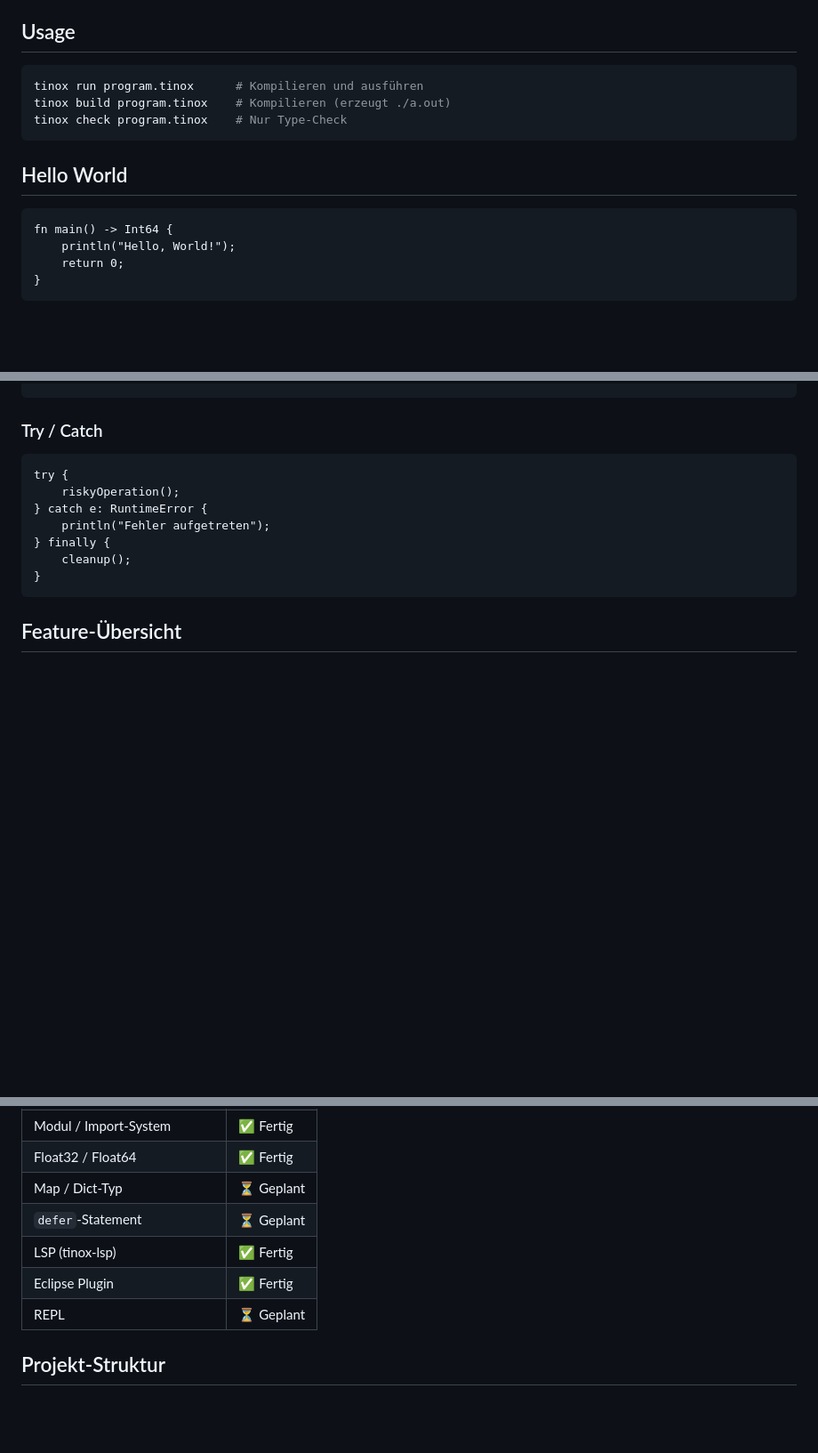
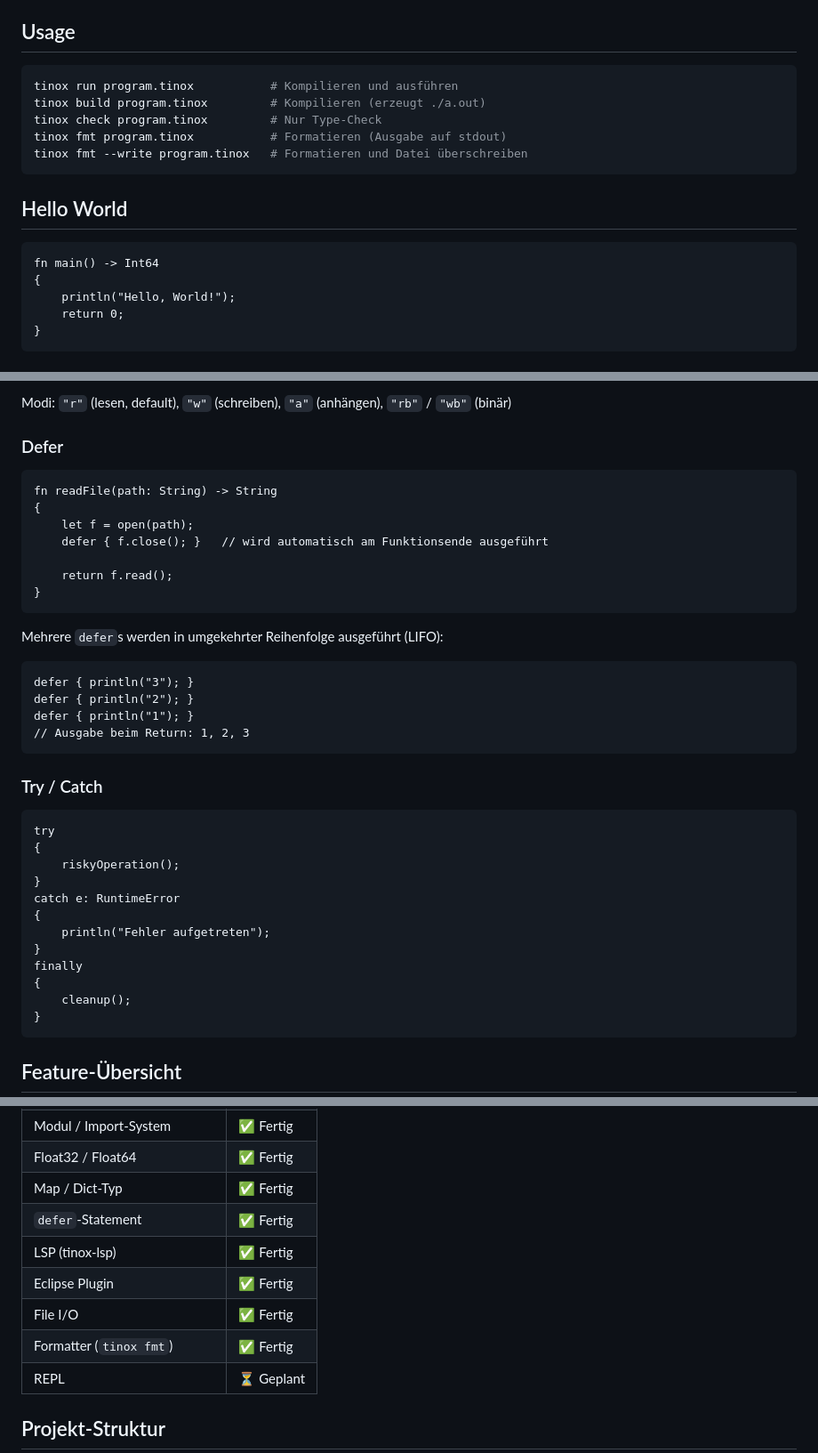
Before and after one commit to riotstarta/tinox, a Markdown page: README.md, 3 parts joined by grey strips. Shown at 89% size. Drawn GitHub-style; blank space fills up the shorter version.

````diff
--- a/README.md
+++ b/README.md
@@ -31,15 +31,18 @@ Voraussetzungen: `clang`, `llc` (LLVM-Tools)
 ## Usage
 
 ```bash
-tinox run program.tinox      # Kompilieren und ausführen
-tinox build program.tinox    # Kompilieren (erzeugt ./a.out)
-tinox check program.tinox    # Nur Type-Check
+tinox run program.tinox           # Kompilieren und ausführen
+tinox build program.tinox         # Kompilieren (erzeugt ./a.out)
+tinox check program.tinox         # Nur Type-Check
+tinox fmt program.tinox           # Formatieren (Ausgabe auf stdout)
+tinox fmt --write program.tinox   # Formatieren und Datei überschreiben
 ```
 
 ## Hello World
 
 ```tinox
-fn main() -> Int64 {
+fn main() -> Int64
+{
     println("Hello, World!");
     return 0;
 }
@@ -205,11 +271,39 @@ fn main() -> Int64 {
+Modi: `"r"` (lesen, default), `"w"` (schreiben), `"a"` (anhängen), `"rb"` / `"wb"` (binär)
+
+### Defer
+
+```tinox
+fn readFile(path: String) -> String
+{
+    let f = open(path);
+    defer { f.close(); }   // wird automatisch am Funktionsende ausgeführt
+
+    return f.read();
+}
+```
+
+Mehrere `defer`s werden in umgekehrter Reihenfolge ausgeführt (LIFO):
+
+```tinox
+defer { println("3"); }
+defer { println("2"); }
+defer { println("1"); }
+// Ausgabe beim Return: 1, 2, 3
+```
+
 ### Try / Catch
 
 ```tinox
-try {
+try
+{
     riskyOperation();
-} catch e: RuntimeError {
+}
+catch e: RuntimeError
+{
     println("Fehler aufgetreten");
-} finally {
+}
+finally
+{
     cleanup();
 }
 ```
@@ -234,10 +328,12 @@ try {
 | Try / Catch / Finally    | ✅ Fertig  |
 | Modul / Import-System    | ✅ Fertig  |
 | Float32 / Float64        | ✅ Fertig  |
-| Map / Dict-Typ           | ⏳ Geplant |
-| `defer`-Statement        | ⏳ Geplant |
+| Map / Dict-Typ           | ✅ Fertig  |
+| `defer`-Statement        | ✅ Fertig  |
 | LSP (tinox-lsp)          | ✅ Fertig  |
 | Eclipse Plugin           | ✅ Fertig  |
+| File I/O                 | ✅ Fertig  |
+| Formatter (`tinox fmt`)  | ✅ Fertig  |
 | REPL                     | ⏳ Geplant |
 
 ## Projekt-Struktur
````
Also changed, not shown: other parts of README.md (+83 -20 lines).
